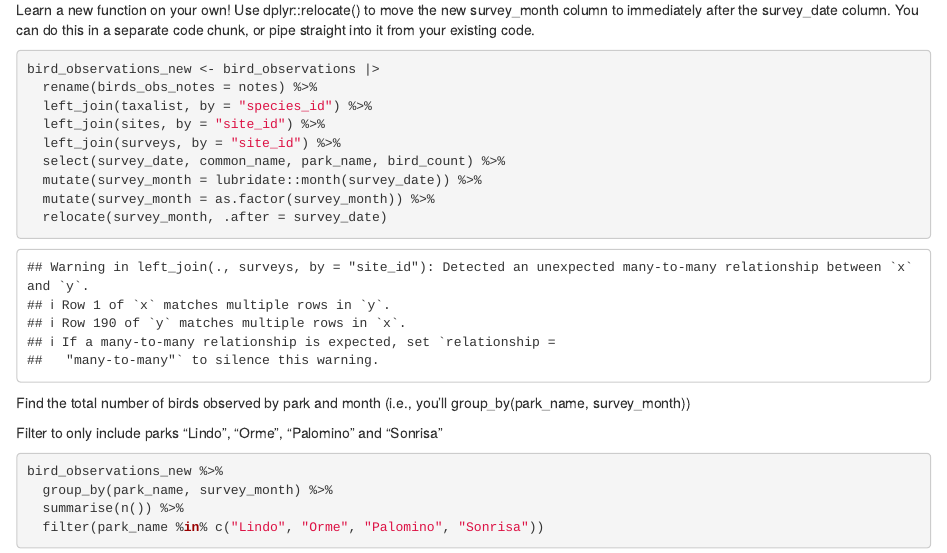
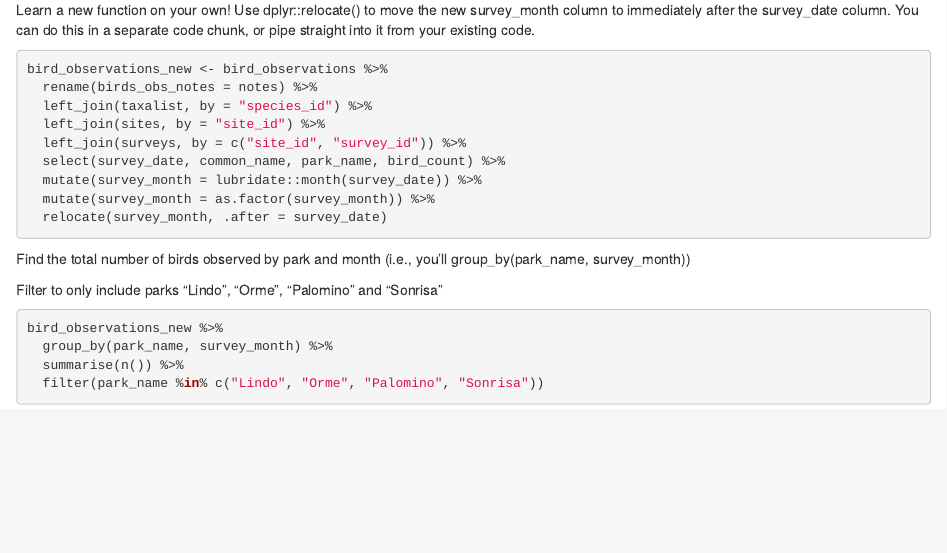
Before and after one commit to lewis-r-white/eds221-day7-activities, an R Markdown document (bird_joins.Rmd): the page in a window 1100 px wide, from 2730 px down. Rendered offline with R 4.5, knitr and Pandoc, with nearby package versions.

Commit message:
extra done

````diff
--- a/bird_joins.Rmd
+++ b/bird_joins.Rmd
@@ -91,16 +91,15 @@ Learn a new function on your own! Use dplyr::relocate() to move the new survey_m
 
 
 ```{r}
-bird_observations_new <- bird_observations |>
+bird_observations_new <- bird_observations %>%
   rename(birds_obs_notes = notes) %>%
   left_join(taxalist, by = "species_id") %>%
   left_join(sites, by = "site_id") %>%
-  left_join(surveys, by = "site_id") %>%
+  left_join(surveys, by = c("site_id", "survey_id")) %>%
   select(survey_date, common_name, park_name, bird_count) %>%
   mutate(survey_month = lubridate::month(survey_date)) %>%
   mutate(survey_month = as.factor(survey_month)) %>%
   relocate(survey_month, .after = survey_date)
-
 ```
 
 Find the total number of birds observed by park and month (i.e., you’ll group_by(park_name, survey_month))
````
Also changed, not shown: bird_joins.html (added).
